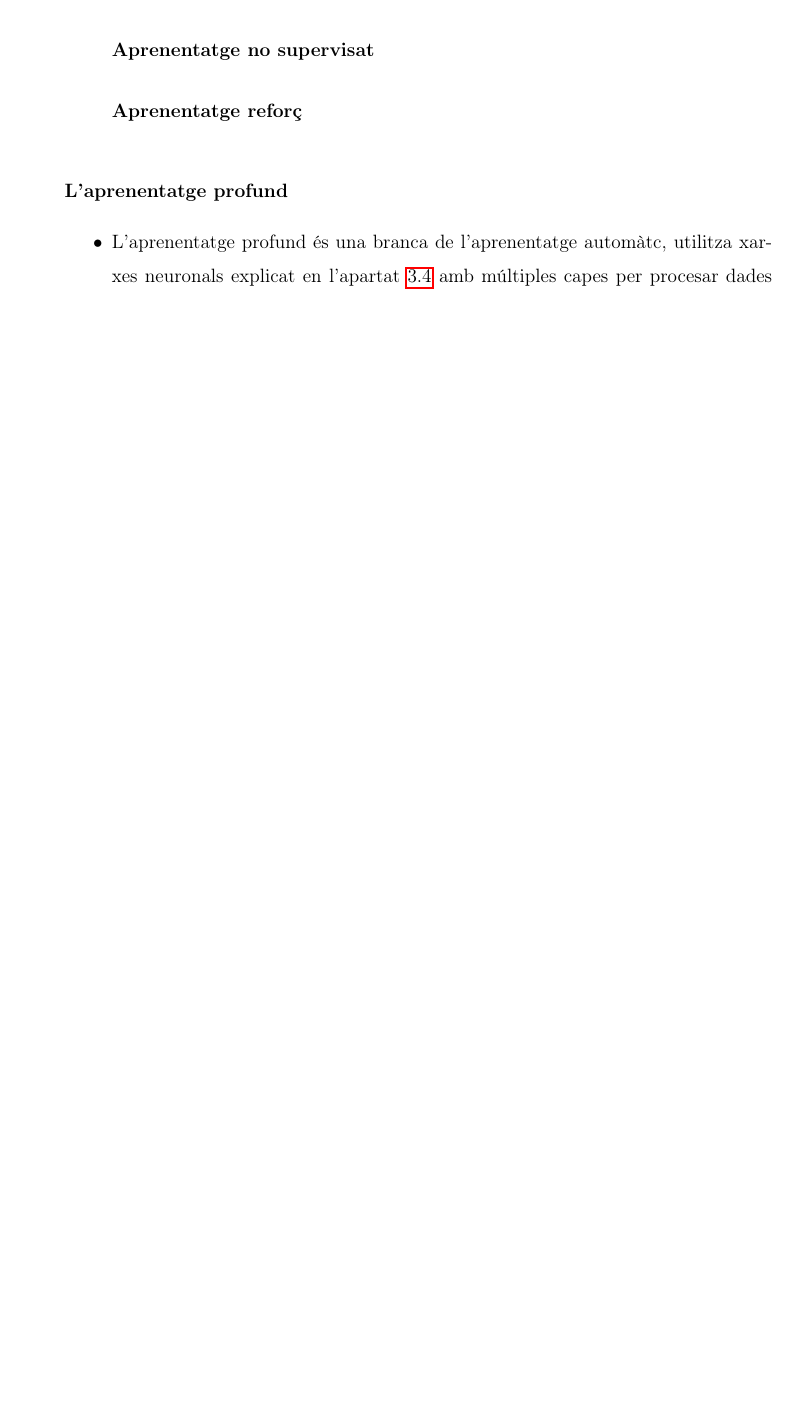
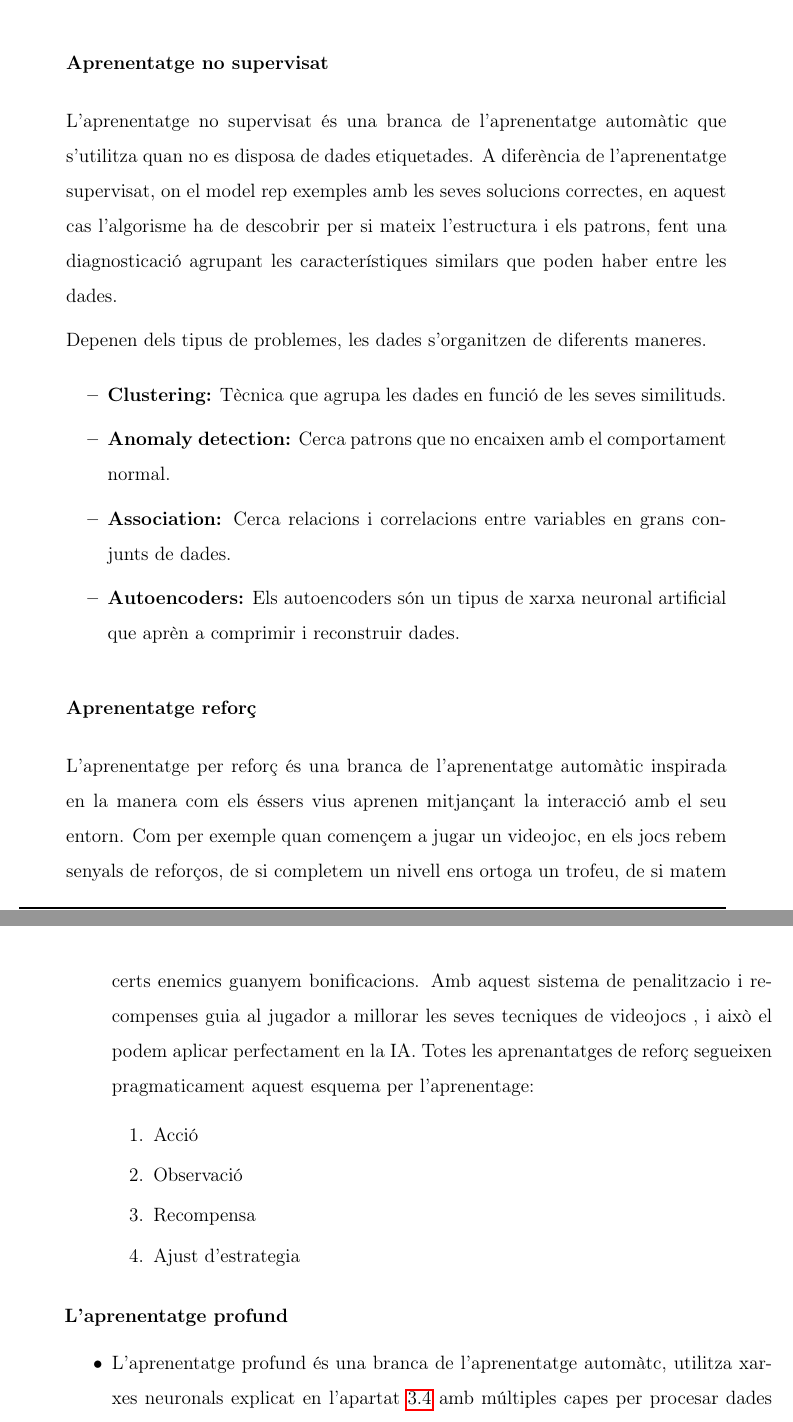
Before and after one commit to Rui564/TR-RJ-2025, a LaTeX book (memoria_RJ/memoriaRJ.tex, which reads memoria_RJ/capitols/recercaPrevia/recercaPrevia.tex): part of page 13 of 57 before the commit and two parts of pages 14 and 15 of 59 after it, the two joined at a grey line, cut so that both start at the same text, the shorter picture padded with empty space. Compiled offline with pdfLaTeX.

Commit message:
He acabat amb l'apartat aprenentatge automatic

```diff
--- a/memoria_RJ/capitols/recercaPrevia/recercaPrevia.tex
+++ b/memoria_RJ/capitols/recercaPrevia/recercaPrevia.tex
@@ -74,6 +82,32 @@ Les dades son fonamentals per la IA ja que es la base de l'aprennetatge del mode
+L'aprenentatge semi-supervisat representa un punt intermig entre l'aprenentatge supervisat i el no supervisat, aprofitant tant dades etiquetades com no etiquetades per millorar l'eficiència dels models d'aprenentatge automàtic. Això funciona quan l'obtencio de les dades etiquetades son molt costoses i l'extraccio de les característiques son molt complexes.
 \subsubsection{Aprenentatge no supervisat}\label{subsubsec:Aprenentatge no supervisat}
+
+L'aprenentatge no supervisat és una branca de l'aprenentatge automàtic que s'utilitza quan no es disposa de dades etiquetades. A diferència de l'aprenentatge supervisat, on el model rep exemples amb les seves solucions correctes, en aquest cas l'algorisme ha de descobrir per si mateix l'estructura i els patrons, fent una diagnosticació agrupant les característiques similars que poden haber entre les dades.
+
+Depenen dels tipus de  problemes, les dades s'organitzen de diferents maneres.
+\begin{itemize}
+ \item \textbf{Clustering:} Tècnica que agrupa les dades en funció de les seves similituds.
+ \item \textbf{Anomaly detection:} Cerca patrons que no encaixen amb el comportament normal.
+ \item \textbf{Association:} Cerca relacions i correlacions entre variables en grans conjunts de dades.
+ \item \textbf{Autoencoders:} Els autoencoders són un tipus de xarxa neuronal artificial que aprèn a comprimir i reconstruir dades.
+\end{itemize}
+
+
 \subsubsection{Aprenentatge reforç}\label{subsubsec:Aprenentatge reforç}
+L'aprenentatge per reforç és una branca de l'aprenentatge automàtic inspirada en la manera com els éssers vius aprenen mitjançant la interacció amb el seu entorn. Com per exemple quan començem a jugar un videojoc, en els jocs rebem senyals de reforços, de si completem un nivell ens ortoga un trofeu, de si matem certs enemics guanyem bonificacions. Amb aquest sistema de penalitzacio i recompenses guia al jugador a millorar les seves tecniques de videojocs , i això  el podem aplicar perfectament en la IA.
+Totes les aprenantatges de reforç segueixen pragmaticament aquest esquema per l'aprenentage:
+\begin{enumerate}
+ \item Acció
+ \item Observació
+ \item Recompensa
+ \item Ajust d'estrategia
+\end{enumerate}
+
+
+
+
 \end{itemize}
+
 \subsubsection{L'aprenentatge profund}
 \begin{itemize}
  \item L'aprenentatge profund és una branca de l'aprenentatge automàtc, utilitza xarxes neuronals explicat en l'apartat \ref{sec:3.3} amb múltiples capes per procesar dades complexes i extraure característiques rellevants, això permet a la IA realitzar tasques com el reconeixement d'imatges.
```
Also changed, not shown: memoria_RJ/capitols/recercaPrevia/recercaPrevia.tex (10 more changed lines).
